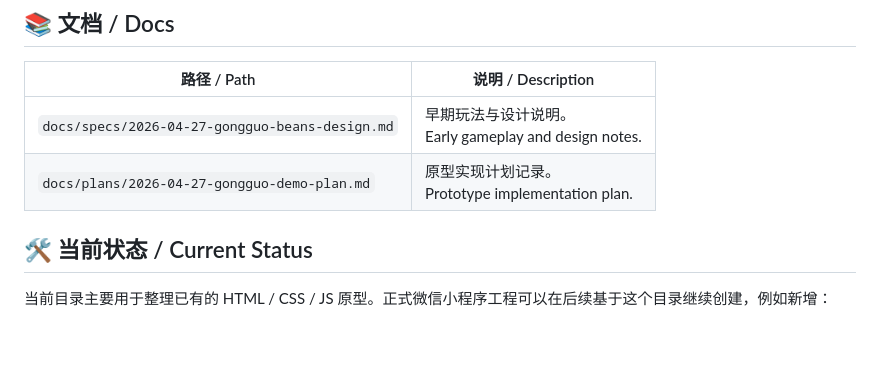
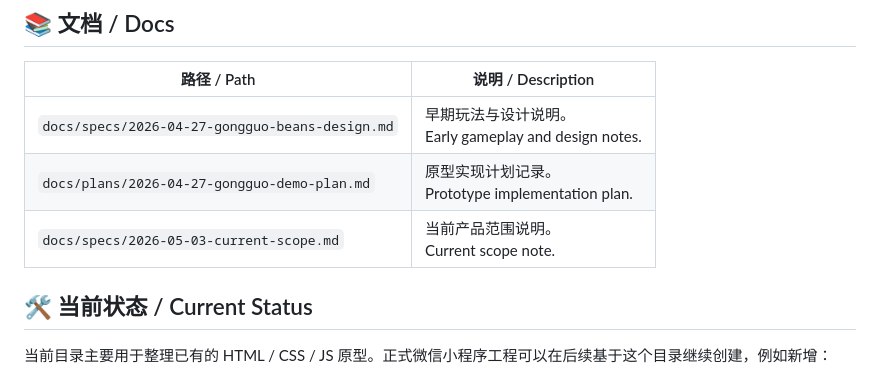
Before and after one commit to yamathyao/zhaoxinlu-miniapp, a Markdown page: README.md, the part around the change. GitHub-like rendering; blank space fills up the shorter version.

```diff
--- a/README.md
+++ b/README.md
@@ -42,6 +42,7 @@ The product name is not tied to one fixed object. Future visual metaphors may co
 | --- | --- |
 | `docs/specs/2026-04-27-gongguo-beans-design.md` | 早期玩法与设计说明。<br>Early gameplay and design notes. |
 | `docs/plans/2026-04-27-gongguo-demo-plan.md` | 原型实现计划记录。<br>Prototype implementation plan. |
+| `docs/specs/2026-05-03-current-scope.md` | 当前产品范围说明。<br>Current scope note. |
 
 ## 🛠️ 当前状态 / Current Status
 
```
Also changed, not shown: docs/specs/2026-05-03-current-scope.md (added, +70 -0 lines).
